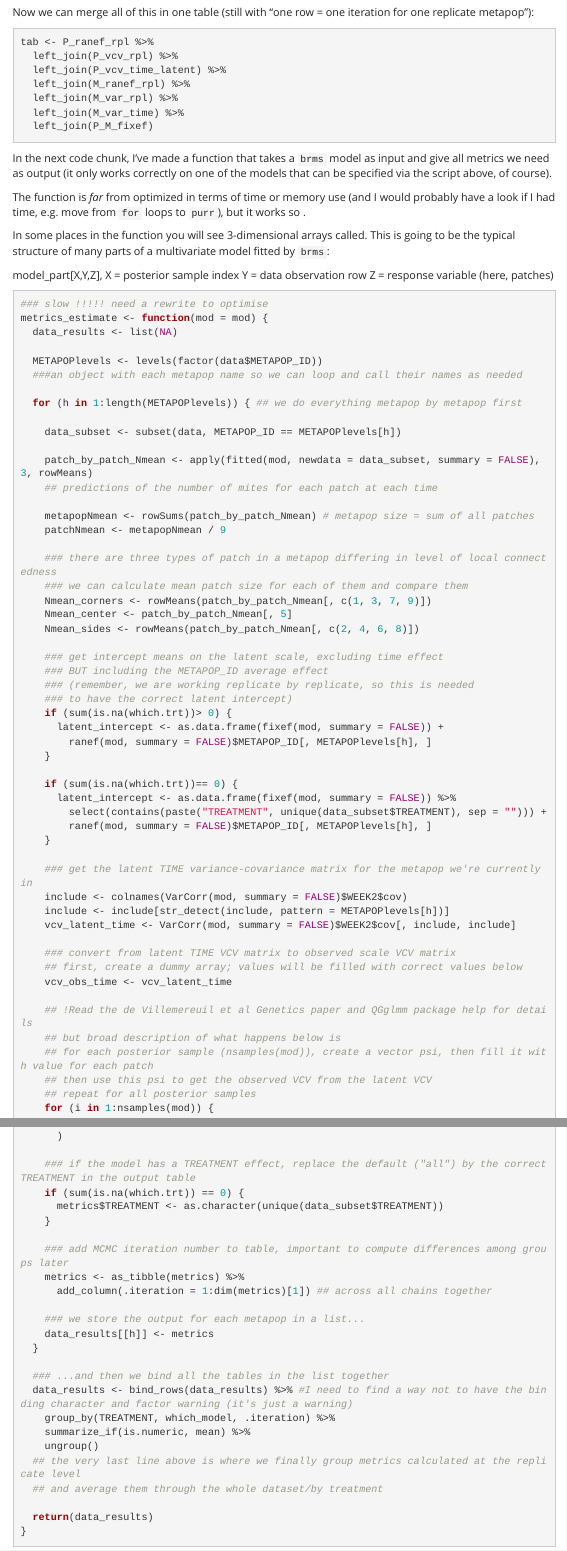
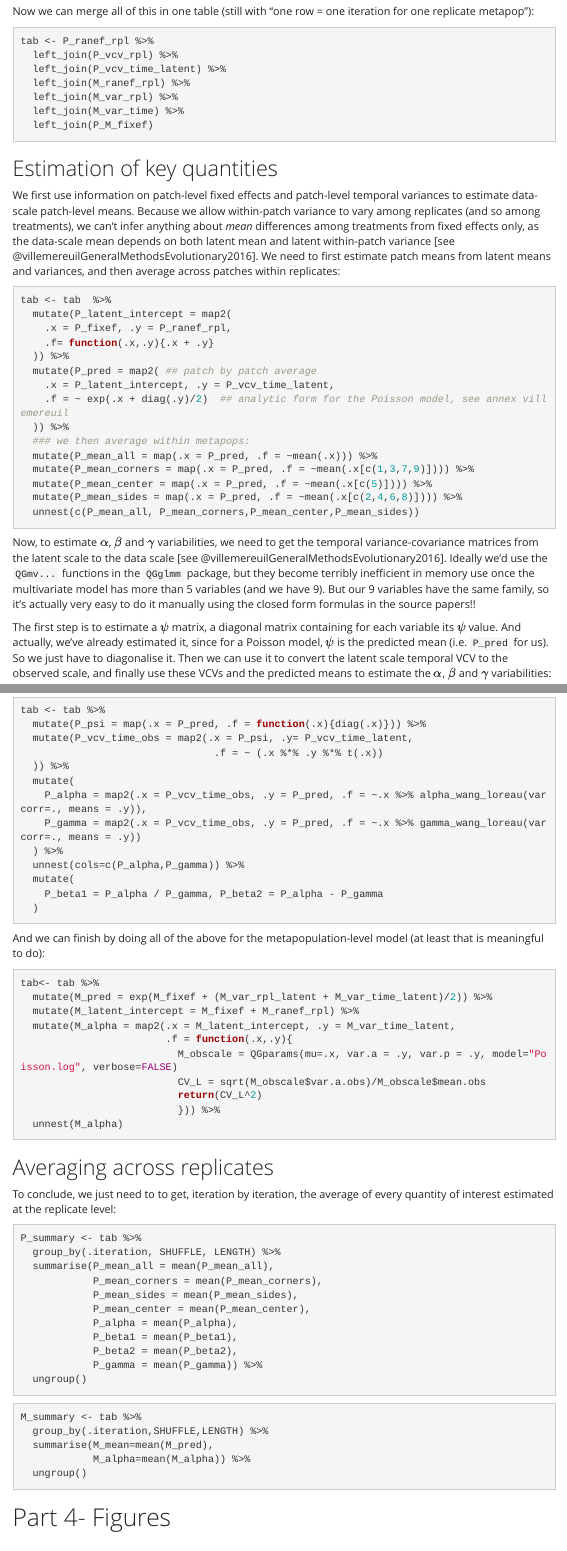
Before and after one commit to mdahirel/Tetranychus-metapop-2019, an R Markdown document (R/tetranychus-metapop-2019-script-annotated.Rmd): the page in a window 1100 px wide, from 10600 px down before the commit and from 10660 px down after it, so that both start at the same text, and a second part further down, joined at a grey line. Rendered offline with R 4.5, knitr and Pandoc, with nearby package versions; a font, style sheet, LaTeX package, included part or bibliography that could not be used is replaced or left out; menus at the side of the page are left out.

Commit message:
postprocessing moved to main script
to do there: [postprocessing] maybe add P_median??
[figures] to redo from zero

````diff
--- a/R/tetranychus-metapop-2019-script-annotated.Rmd
+++ b/R/tetranychus-metapop-2019-script-annotated.Rmd
@@ -478,73 +480,81 @@ tab <- P_ranef_rpl %>%
   left_join(P_M_fixef)
 ```
 
+## Estimation of key quantities
+
+We first use information on patch-level fixed effects and patch-level temporal variances to estimate data-scale patch-level means. Because we allow within-patch variance to vary among replicates (and so among treatments), we can't infer anything about *mean* differences among treatments from fixed effects only, as the data-scale mean depends on both latent mean and latent within-patch variance [see @villemereuilGeneralMethodsEvolutionary2016]. We need to first estimate patch means from latent means and variances, and then average across patches within replicates:
+
+```{r P_means}
+tab <- tab  %>%
+  mutate(P_latent_intercept = map2(
+    .x = P_fixef, .y = P_ranef_rpl,
+    .f= function(.x,.y){.x + .y}
+  )) %>%
+  mutate(P_pred = map2( ## patch by patch average
+    .x = P_latent_intercept, .y = P_vcv_time_latent,
+    .f = ~ exp(.x + diag(.y)/2)  ## analytic form for the Poisson model, see annex villemereuil
+  )) %>%
+  ### we then average within metapops:
+  mutate(P_mean_all = map(.x = P_pred, .f = ~mean(.x))) %>%
+  mutate(P_mean_corners = map(.x = P_pred, .f = ~mean(.x[c(1,3,7,9)]))) %>%
+  mutate(P_mean_center = map(.x = P_pred, .f = ~mean(.x[c(5)]))) %>%
+  mutate(P_mean_sides = map(.x = P_pred, .f = ~mean(.x[c(2,4,6,8)]))) %>%
+  unnest(c(P_mean_all, P_mean_corners,P_mean_center,P_mean_sides))
+```
+
+Now, to estimate $\alpha$, $\beta$ and $\gamma$ variabilities, we need to get the temporal variance-covariance matrices from the latent scale to the data scale [see @villemereuilGeneralMethodsEvolutionary2016]. Ideally we'd use the `QGmv...` functions in the `QGglmm` package, but they become terribly inefficient in memory use once the multivariate model has more than 5 variables (and we have 9). But our 9 variables have the same family, so it's actually very easy to do it manually using the closed form formulas in the source papers!!
+
+The first step is to estimate a $\psi$ matrix, a diagonal matrix containing for each variable its $\psi$ value. And actually, we've already estimated it, since for a Poisson model, $\psi$ is the predicted mean (i.e. `P_pred` for us). So we just have to diagonalise it. Then we can use it to convert the latent scale temporal VCV to the observed scale, and finally use these VCVs and the predicted means to estimate the $\alpha$, $\beta$ and $\gamma$ variabilities:
+
+```{r P_variabilities}
+tab <- tab %>%
+  mutate(P_psi = map(.x = P_pred, .f = function(.x){diag(.x)})) %>%
+  mutate(P_vcv_time_obs = map2(.x = P_psi, .y= P_vcv_time_latent,
+                                .f = ~ (.x %*% .y %*% t(.x))
+  )) %>%
+  mutate(
+    P_alpha = map2(.x = P_vcv_time_obs, .y = P_pred, .f = ~.x %>% alpha_wang_loreau(varcorr=., means = .y)),
+    P_gamma = map2(.x = P_vcv_time_obs, .y = P_pred, .f = ~.x %>% gamma_wang_loreau(varcorr=., means = .y))
+  ) %>%
+  unnest(cols=c(P_alpha,P_gamma)) %>%
+  mutate(
+    P_beta1 = P_alpha / P_gamma, P_beta2 = P_alpha - P_gamma
+  )
+```
 
 
+And we can finish by doing all of the above for the metapopulation-level model (at least that is meaningful to do):
 
-In the next code chunk, I've made a function that takes a `brms` model as input and give all metrics we need as output (it only works correctly on one of the models that can be specified via the script above, of course).
-
-The function is *far* from optimized in terms of time or memory use (and I would probably have a look if I had time, e.g. move from `for` loops to `purr`), but it works so <shrug>.
-
-In some places in the function you will see 3-dimensional arrays called. This is going to be the typical structure of many parts of a multivariate model fitted by `brms`:
-
-model_part[X,Y,Z],
-X = posterior sample index
-Y = data observation row
-Z = response variable (here, patches)
-
-```{r metrics_calculation_function}
-### slow !!!!! need a rewrite to optimise
-metrics_estimate <- function(mod = mod) {
-  data_results <- list(NA)
-
-  METAPOPlevels <- levels(factor(data$METAPOP_ID))
-  ###an object with each metapop name so we can loop and call their names as needed
-
-  for (h in 1:length(METAPOPlevels)) { ## we do everything metapop by metapop first
-
-    data_subset <- subset(data, METAPOP_ID == METAPOPlevels[h])
-
-    patch_by_patch_Nmean <- apply(fitted(mod, newdata = data_subset, summary = FALSE), 3, rowMeans)
-    ## predictions of the number of mites for each patch at each time
-
-    metapopNmean <- rowSums(patch_by_patch_Nmean) # metapop size = sum of all patches
-    patchNmean <- metapopNmean / 9
-
-    ### there are three types of patch in a metapop differing in level of local connectedness
-    ### we can calculate mean patch size for each of them and compare them
-    Nmean_corners <- rowMeans(patch_by_patch_Nmean[, c(1, 3, 7, 9)])
-    Nmean_center <- patch_by_patch_Nmean[, 5]
-    Nmean_sides <- rowMeans(patch_by_patch_Nmean[, c(2, 4, 6, 8)])
-
-    ### get intercept means on the latent scale, excluding time effect
-    ### BUT including the METAPOP_ID average effect
-    ### (remember, we are working replicate by replicate, so this is needed
-    ### to have the correct latent intercept)
-    if (sum(is.na(which.trt))> 0) {
-      latent_intercept <- as.data.frame(fixef(mod, summary = FALSE)) +
-        ranef(mod, summary = FALSE)$METAPOP_ID[, METAPOPlevels[h], ]
-    }
-
-    if (sum(is.na(which.trt))== 0) {
-      latent_intercept <- as.data.frame(fixef(mod, summary = FALSE)) %>%
-        select(contains(paste("TREATMENT", unique(data_subset$TREATMENT), sep = ""))) +
-        ranef(mod, summary = FALSE)$METAPOP_ID[, METAPOPlevels[h], ]
-    }
+```{r M_means}
+tab<- tab %>%
+  mutate(M_pred = exp(M_fixef + (M_var_rpl_latent + M_var_time_latent)/2)) %>%
+  mutate(M_latent_intercept = M_fixef + M_ranef_rpl) %>%
+  mutate(M_alpha = map2(.x = M_latent_intercept, .y = M_var_time_latent,
+                        .f = function(.x,.y){
+                          M_obscale = QGparams(mu=.x, var.a = .y, var.p = .y, model="Poisson.log", verbose=FALSE)
+                          CV_L = sqrt(M_obscale$var.a.obs)/M_obscale$mean.obs
+                          return(CV_L^2)
+                          })) %>%
+  unnest(M_alpha)
+```
 
 
-    ### get the latent TIME variance-covariance matrix for the metapop we're currently in
-    include <- colnames(VarCorr(mod, summary = FALSE)$WEEK2$cov)
-    include <- include[str_detect(include, pattern = METAPOPlevels[h])]
-    vcv_latent_time <- VarCorr(mod, summary = FALSE)$WEEK2$cov[, include, include]
+## Averaging across replicates
+
+To conclude, we just need to to get, iteration by iteration, the average of every quantity of interest estimated at the replicate level:
+
+```{r P_summary}
+P_summary <- tab %>%
+  group_by(.iteration, SHUFFLE, LENGTH) %>%
+  summarise(P_mean_all = mean(P_mean_all),
+            P_mean_corners = mean(P_mean_corners),
+            P_mean_sides = mean(P_mean_sides),
+            P_mean_center = mean(P_mean_center),
+            P_alpha = mean(P_alpha),
+            P_beta1 = mean(P_beta1),
+            P_beta2 = mean(P_beta2),
+            P_gamma = mean(P_gamma)) %>%
+  ungroup()
+```
 
 
-    ### convert from latent TIME VCV matrix to observed scale VCV matrix
-    ## first, create a dummy array; values will be filled with correct values below
-    vcv_obs_time <- vcv_latent_time
-
-    ## !Read the de Villemereuil et al Genetics paper and QGglmm package help for details
-    ## but broad description of what happens below is
-    ## for each posterior sample (nsamples(mod)), create a vector psi, then fill it with value for each patch
-    ## then use this psi to get the observed VCV from the latent VCV
-    ## repeat for all posterior samples
-    for (i in 1:nsamples(mod)) {
@@ -584,22 +561,6 @@ metrics_estimate <- function(mod = mod) {
-    ### if the model has a TREATMENT effect, replace the default ("all") by the correct TREATMENT in the output table
-    if (sum(is.na(which.trt)) == 0) {
-      metrics$TREATMENT <- as.character(unique(data_subset$TREATMENT))
-    }
-
-    ### add MCMC iteration number to table, important to compute differences among groups later
-    metrics <- as_tibble(metrics) %>%
-      add_column(.iteration = 1:dim(metrics)[1]) ## across all chains together
-
-    ### we store the output for each metapop in a list...
-    data_results[[h]] <- metrics
-  }
-
-  ### ...and then we bind all the tables in the list together
-  data_results <- bind_rows(data_results) %>% #I need to find a way not to have the binding character and factor warning (it's just a warning)
-    group_by(TREATMENT, which_model, .iteration) %>%
-    summarize_if(is.numeric, mean) %>%
-    ungroup()
-  ## the very last line above is where we finally group metrics calculated at the replicate level
-  ## and average them through the whole dataset/by treatment
-
-  return(data_results)
+```{r M_summary}
+M_summary <- tab %>%
+  group_by(.iteration,SHUFFLE,LENGTH) %>%
+  summarise(M_mean=mean(M_pred),
+            M_alpha=mean(M_alpha)) %>%
+  ungroup()
````
Also changed, not shown: R/revision_notes.R (+19 -61 lines), R/tetranychus-metapop-2019-script-annotated.Rmd (65 more changed lines).
